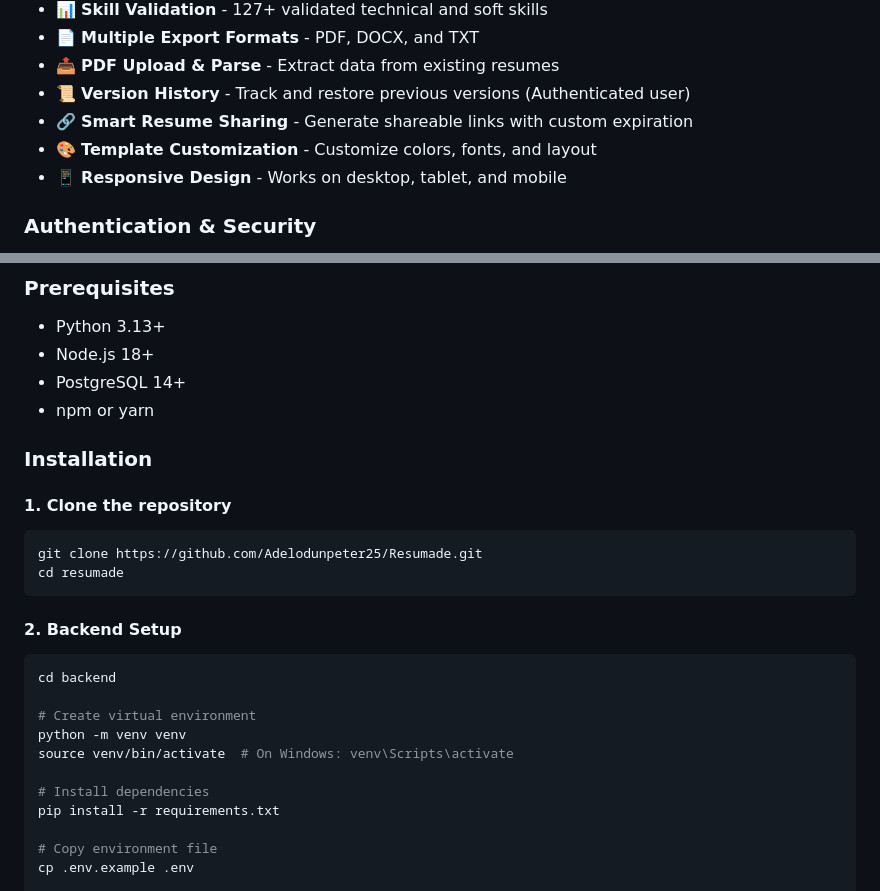
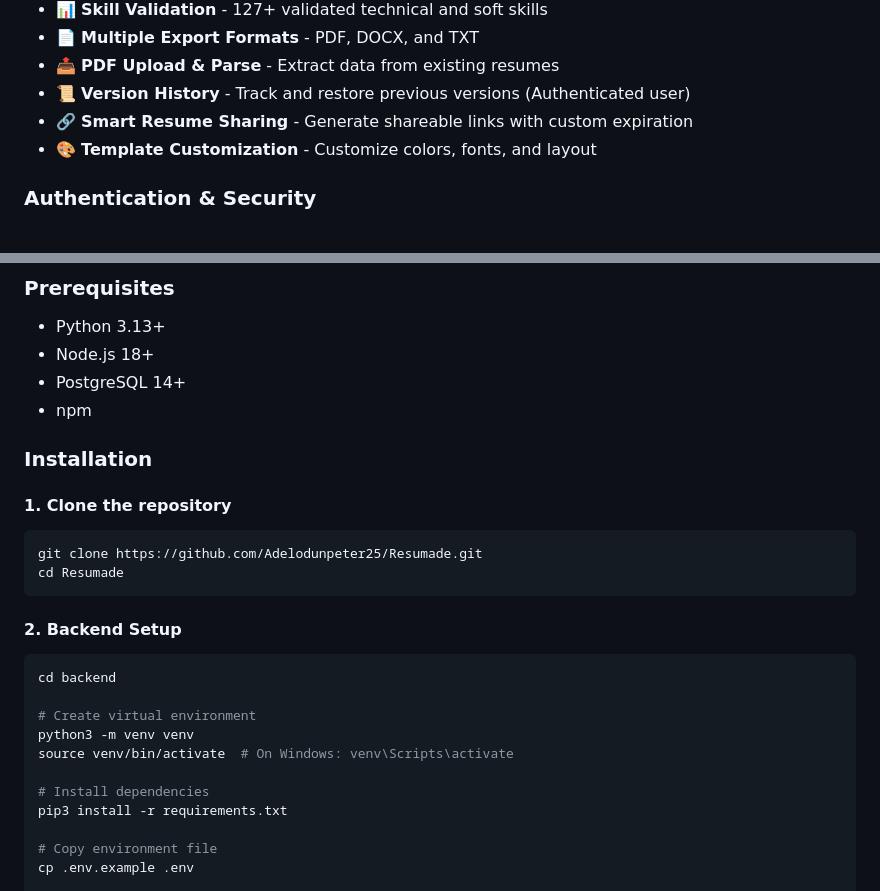
Before and after one commit to Adelodunpeter25/Resumade, a Markdown page: README.md, 2 parts joined by grey strips. Rendered like a GitHub page.

````diff
--- a/README.md
+++ b/README.md
@@ -20,7 +20,6 @@ Build and customize professional resumes with beautiful, responsive templates, r
 - 📜 **Version History** - Track and restore previous versions (Authenticated user)
 - 🔗 **Smart Resume Sharing** - Generate shareable links with custom expiration
 - 🎨 **Template Customization** - Customize colors, fonts, and layout
-- 📱 **Responsive Design** - Works on desktop, tablet, and mobile
 
 ### Authentication & Security
 - 🔐 **Email/Password Authentication**
@@ -66,14 +65,14 @@ Build and customize professional resumes with beautiful, responsive templates, r
 - Python 3.13+
 - Node.js 18+
 - PostgreSQL 14+
-- npm or yarn
+- npm
 
 ### Installation
 
 #### 1. Clone the repository
 ```bash
 git clone https://github.com/Adelodunpeter25/Resumade.git
-cd resumade
+cd Resumade
 ```
 
 #### 2. Backend Setup
@@ -81,11 +80,11 @@ cd resumade
 cd backend
 
 # Create virtual environment
-python -m venv venv
+python3 -m venv venv
 source venv/bin/activate  # On Windows: venv\Scripts\activate
 
 # Install dependencies
-pip install -r requirements.txt
+pip3 install -r requirements.txt
 
 # Copy environment file
 cp .env.example .env
````
